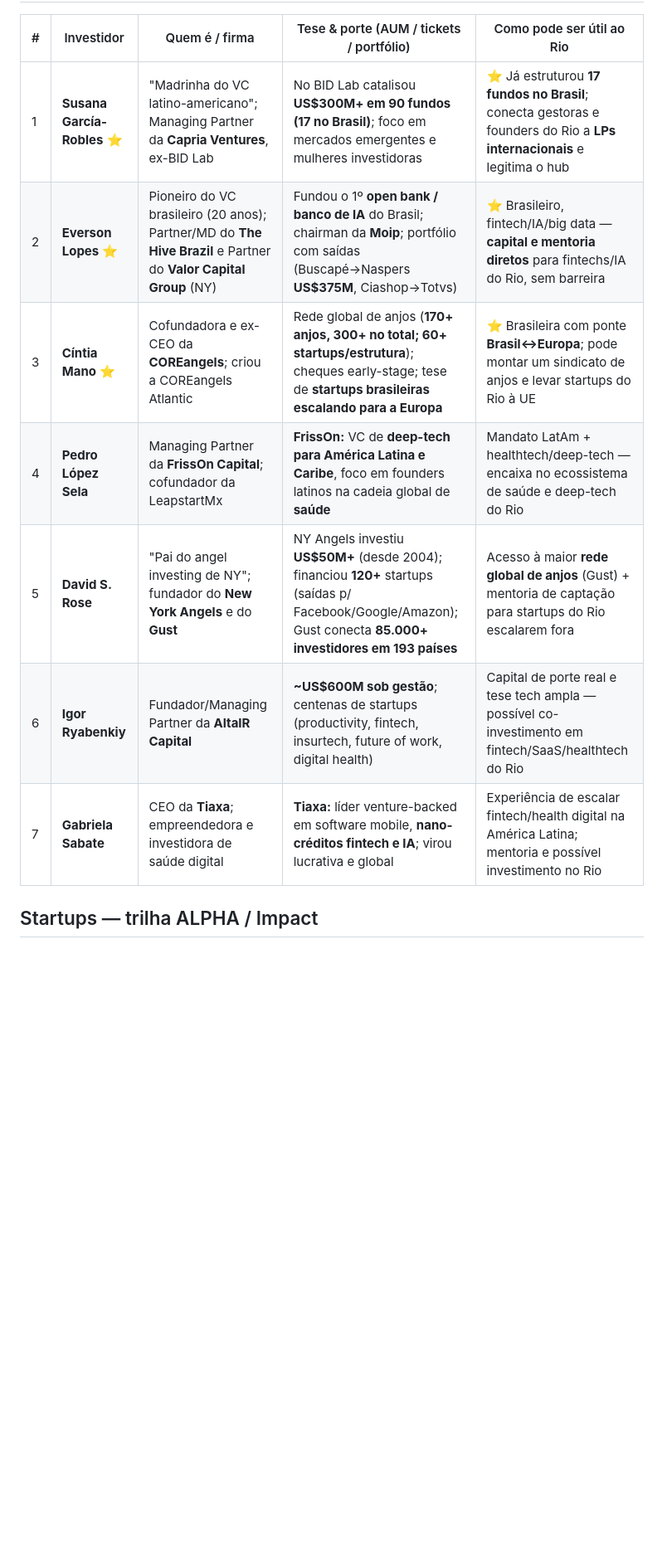
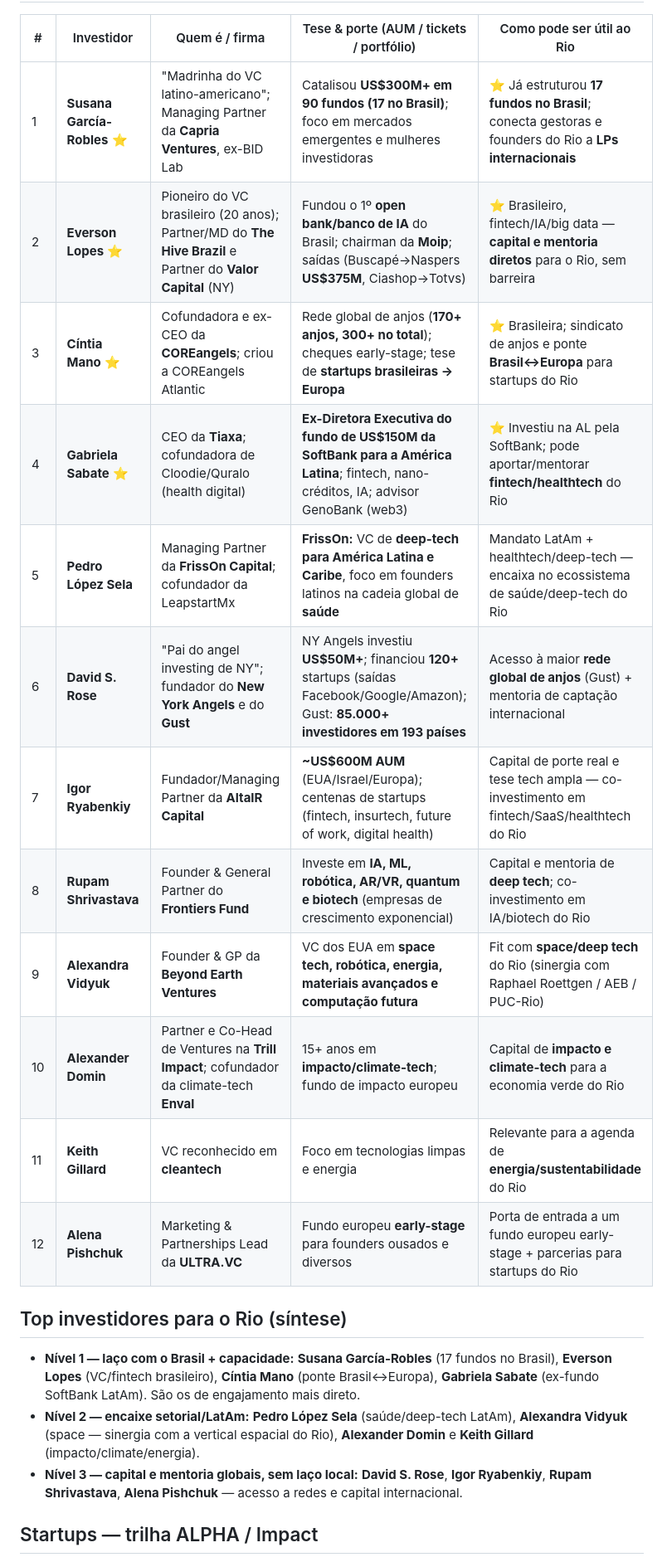
Before and after one commit to OttoBoop/traffic-lane-paradox, a Markdown page: docs/Unicorn_Summit_SA_Investidores.md, the part around one of its changes. Shown at 83% size. Drawn GitHub-style; blank space fills up the shorter version.

Commit message:
docs: expand investors table to 12 + 'Top para o Rio' ranking
Added Gabriela Sabate (ex-SoftBank LatAm $150M fund), Pedro Lopez Sela (FrissOn),
Rupam Shrivastava (Frontiers Fund), Alexandra Vidyuk (Beyond Earth), Alexander Domin
(Trill Impact), Keith Gillard (cleantech), Alena Pishchuk (ULTRA.VC). All via the
domain-restricted search-index workaround (egress still blocks direct fetch).

https://claude.ai/code/session_01Vsu1q4dF2wTUQHXJ5MTy9S

```diff
--- a/docs/Unicorn_Summit_SA_Investidores.md
+++ b/docs/Unicorn_Summit_SA_Investidores.md
@@ -9,12 +9,27 @@ agritech, IA, energia e impacto) e uma trilha de **startups**. A tabela abaixo m
 
 | # | Investidor | Quem é / firma | Tese & porte (AUM / tickets / portfólio) | Como pode ser útil ao Rio |
 |---|---|---|---|---|
-| 1 | **Susana García-Robles** ⭐ | "Madrinha do VC latino-americano"; Managing Partner da **Capria Ventures**, ex-BID Lab | No BID Lab catalisou **US$300M+ em 90 fundos (17 no Brasil)**; foco em mercados emergentes e mulheres investidoras | ⭐ Já estruturou **17 fundos no Brasil**; conecta gestoras e founders do Rio a **LPs internacionais** e legitima o hub |
-| 2 | **Everson Lopes** ⭐ | Pioneiro do VC brasileiro (20 anos); Partner/MD do **The Hive Brazil** e Partner do **Valor Capital Group** (NY) | Fundou o 1º **open bank / banco de IA** do Brasil; chairman da **Moip**; portfólio com saídas (Buscapé→Naspers **US$375M**, Ciashop→Totvs) | ⭐ Brasileiro, fintech/IA/big data — **capital e mentoria diretos** para fintechs/IA do Rio, sem barreira |
-| 3 | **Cíntia Mano** ⭐ | Cofundadora e ex-CEO da **COREangels**; criou a COREangels Atlantic | Rede global de anjos (**170+ anjos, 300+ no total; 60+ startups/estrutura**); cheques early-stage; tese de **startups brasileiras escalando para a Europa** | ⭐ Brasileira com ponte **Brasil↔Europa**; pode montar um sindicato de anjos e levar startups do Rio à UE |
-| 4 | **Pedro López Sela** | Managing Partner da **FrissOn Capital**; cofundador da LeapstartMx | **FrissOn:** VC de **deep-tech para América Latina e Caribe**, foco em founders latinos na cadeia global de **saúde** | Mandato LatAm + healthtech/deep-tech — encaixa no ecossistema de saúde e deep-tech do Rio |
-| 5 | **David S. Rose** | "Pai do angel investing de NY"; fundador do **New York Angels** e do **Gust** | NY Angels investiu **US$50M+** (desde 2004); financiou **120+** startups (saídas p/ Facebook/Google/Amazon); Gust conecta **85.000+ investidores em 193 países** | Acesso à maior **rede global de anjos** (Gust) + mentoria de captação para startups do Rio escalarem fora |
-| 6 | **Igor Ryabenkiy** | Fundador/Managing Partner da **AltaIR Capital** | **~US$600M sob gestão**; centenas de startups (productivity, fintech, insurtech, future of work, digital health) | Capital de porte real e tese tech ampla — possível co-investimento em fintech/SaaS/healthtech do Rio |
-| 7 | **Gabriela Sabate** | CEO da **Tiaxa**; empreendedora e investidora de saúde digital | **Tiaxa:** líder venture-backed em software mobile, **nano-créditos fintech e IA**; virou lucrativa e global | Experiência de escalar fintech/health digital na América Latina; mentoria e possível investimento no Rio |
+| 1 | **Susana García-Robles** ⭐ | "Madrinha do VC latino-americano"; Managing Partner da **Capria Ventures**, ex-BID Lab | Catalisou **US$300M+ em 90 fundos (17 no Brasil)**; foco em mercados emergentes e mulheres investidoras | ⭐ Já estruturou **17 fundos no Brasil**; conecta gestoras e founders do Rio a **LPs internacionais** |
+| 2 | **Everson Lopes** ⭐ | Pioneiro do VC brasileiro (20 anos); Partner/MD do **The Hive Brazil** e Partner do **Valor Capital** (NY) | Fundou o 1º **open bank/banco de IA** do Brasil; chairman da **Moip**; saídas (Buscapé→Naspers **US$375M**, Ciashop→Totvs) | ⭐ Brasileiro, fintech/IA/big data — **capital e mentoria diretos** para o Rio, sem barreira |
+| 3 | **Cíntia Mano** ⭐ | Cofundadora e ex-CEO da **COREangels**; criou a COREangels Atlantic | Rede global de anjos (**170+ anjos, 300+ no total**); cheques early-stage; tese de **startups brasileiras → Europa** | ⭐ Brasileira; sindicato de anjos e ponte **Brasil↔Europa** para startups do Rio |
+| 4 | **Gabriela Sabate** ⭐ | CEO da **Tiaxa**; cofundadora de Cloodie/Quralo (health digital) | **Ex-Diretora Executiva do fundo de US$150M da SoftBank para a América Latina**; fintech, nano-créditos, IA; advisor GenoBank (web3) | ⭐ Investiu na AL pela SoftBank; pode aportar/mentorar **fintech/healthtech** do Rio |
+| 5 | **Pedro López Sela** | Managing Partner da **FrissOn Capital**; cofundador da LeapstartMx | **FrissOn:** VC de **deep-tech para América Latina e Caribe**, foco em founders latinos na cadeia global de **saúde** | Mandato LatAm + healthtech/deep-tech — encaixa no ecossistema de saúde/deep-tech do Rio |
+| 6 | **David S. Rose** | "Pai do angel investing de NY"; fundador do **New York Angels** e do **Gust** | NY Angels investiu **US$50M+**; financiou **120+** startups (saídas Facebook/Google/Amazon); Gust: **85.000+ investidores em 193 países** | Acesso à maior **rede global de anjos** (Gust) + mentoria de captação internacional |
+| 7 | **Igor Ryabenkiy** | Fundador/Managing Partner da **AltaIR Capital** | **~US$600M AUM** (EUA/Israel/Europa); centenas de startups (fintech, insurtech, future of work, digital health) | Capital de porte real e tese tech ampla — co-investimento em fintech/SaaS/healthtech do Rio |
+| 8 | **Rupam Shrivastava** | Founder & General Partner do **Frontiers Fund** | Investe em **IA, ML, robótica, AR/VR, quantum e biotech** (empresas de crescimento exponencial) | Capital e mentoria de **deep tech**; co-investimento em IA/biotech do Rio |
+| 9 | **Alexandra Vidyuk** | Founder & GP da **Beyond Earth Ventures** | VC dos EUA em **space tech, robótica, energia, materiais avançados e computação futura** | Fit com **space/deep tech** do Rio (sinergia com Raphael Roettgen / AEB / PUC-Rio) |
+| 10 | **Alexander Domin** | Partner e Co-Head de Ventures na **Trill Impact**; cofundador da climate-tech **Enval** | 15+ anos em **impacto/climate-tech**; fundo de impacto europeu | Capital de **impacto e climate-tech** para a economia verde do Rio |
+| 11 | **Keith Gillard** | VC reconhecido em **cleantech** | Foco em tecnologias limpas e energia | Relevante para a agenda de **energia/sustentabilidade** do Rio |
+| 12 | **Alena Pishchuk** | Marketing & Partnerships Lead da **ULTRA.VC** | Fundo europeu **early-stage** para founders ousados e diversos | Porta de entrada a um fundo europeu early-stage + parcerias para startups do Rio |
+
+## Top investidores para o Rio (síntese)
+- **Nível 1 — laço com o Brasil + capacidade:** **Susana García-Robles** (17 fundos no Brasil),
+  **Everson Lopes** (VC/fintech brasileiro), **Cíntia Mano** (ponte Brasil↔Europa), **Gabriela Sabate**
+  (ex-fundo SoftBank LatAm). São os de engajamento mais direto.
+- **Nível 2 — encaixe setorial/LatAm:** **Pedro López Sela** (saúde/deep-tech LatAm), **Alexandra
+  Vidyuk** (space — sinergia com a vertical espacial do Rio), **Alexander Domin** e **Keith Gillard**
+  (impacto/climate/energia).
+- **Nível 3 — capital e mentoria globais, sem laço local:** **David S. Rose**, **Igor Ryabenkiy**,
+  **Rupam Shrivastava**, **Alena Pishchuk** — acesso a redes e capital internacional.
 
 ## Startups — trilha ALPHA / Impact
```
Also changed, not shown: other parts of docs/Unicorn_Summit_SA_Investidores.md (+8 -8 lines).
